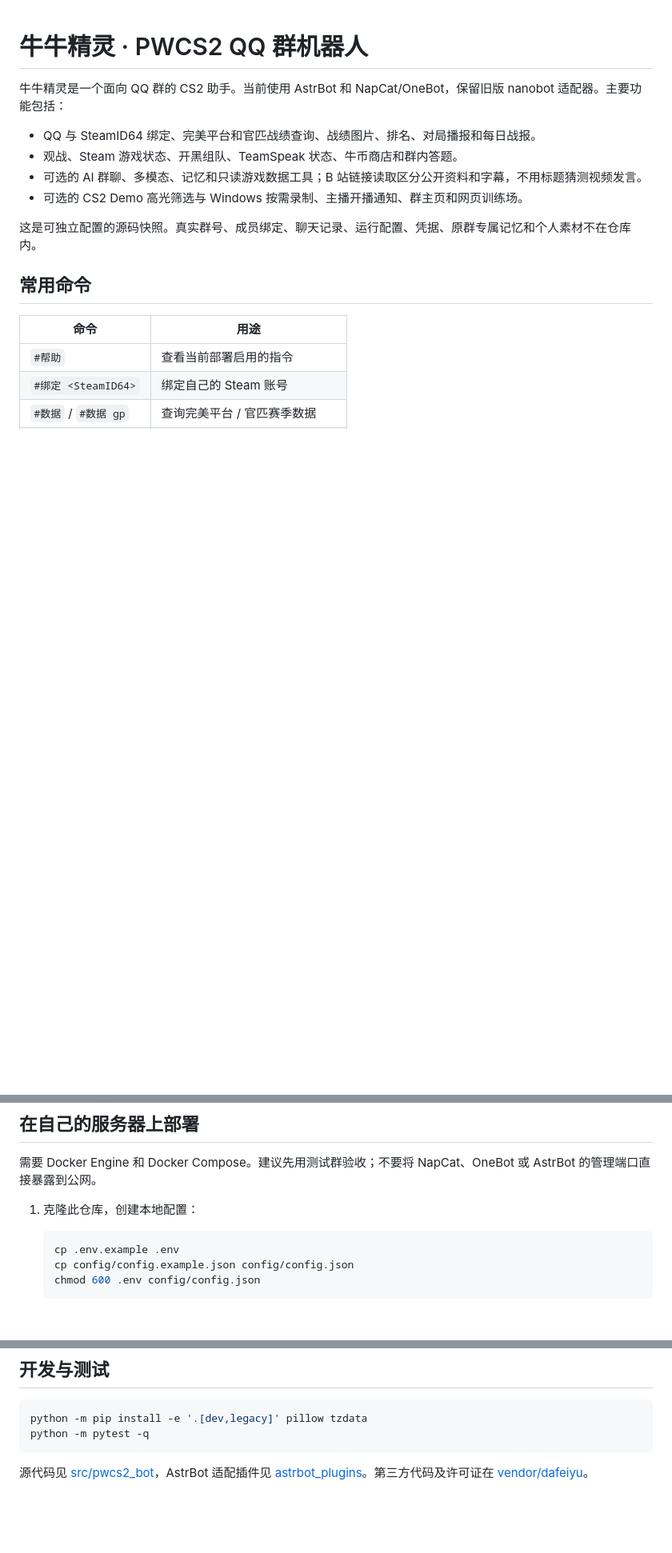
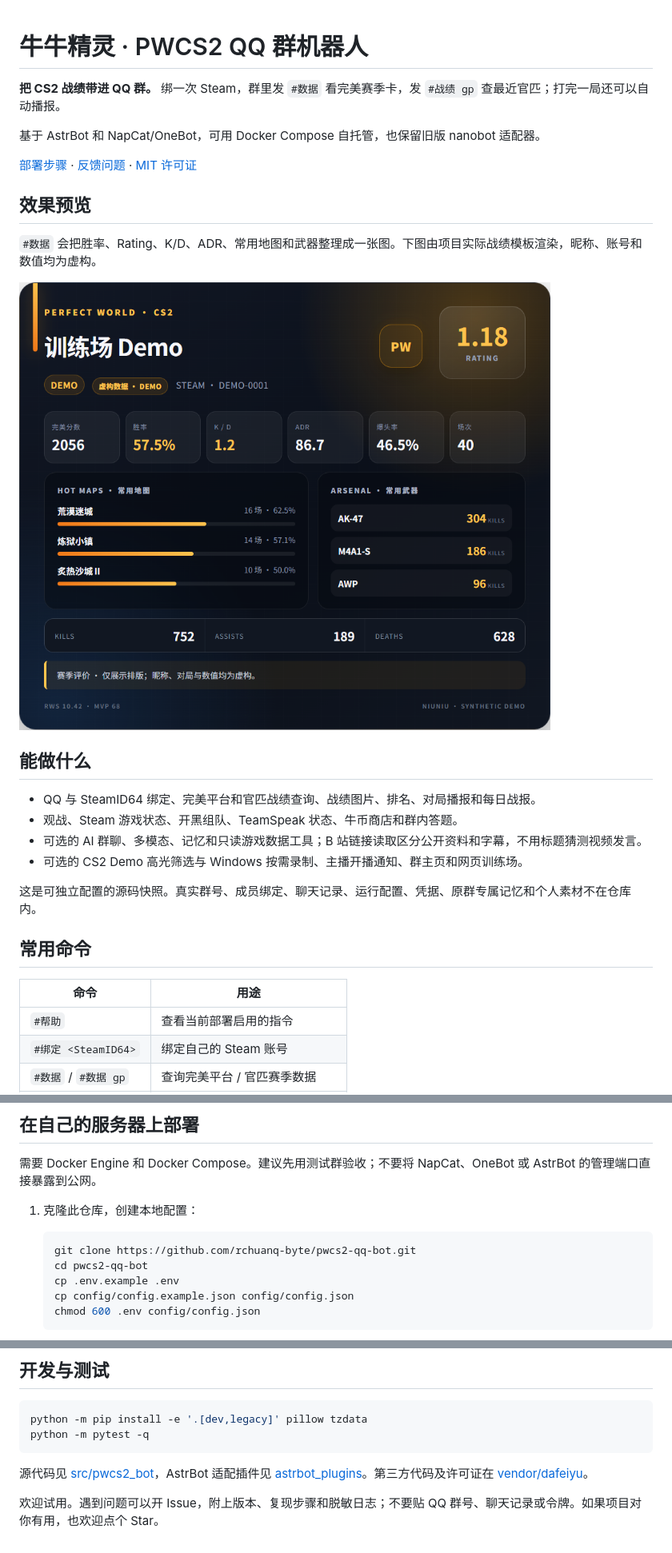
Before and after one commit to rchuanq-byte/pwcs2-qq-bot, a Markdown page: README.md, 3 parts joined by grey strips. Shown at 80% size. Drawn GitHub-style; pictures changed too: docs/images/stats-demo.png (added); blank space fills up the shorter version.

Commit message:
docs: showcase Niuniu with a synthetic stats card

````diff
--- a/README.md
+++ b/README.md
@@ -1,6 +1,18 @@
 # 牛牛精灵 · PWCS2 QQ 群机器人
 
-牛牛精灵是一个面向 QQ 群的 CS2 助手。当前使用 AstrBot 和 NapCat/OneBot，保留旧版 nanobot 适配器。主要功能包括：
+**把 CS2 战绩带进 QQ 群。** 绑一次 Steam，群里发 `#数据` 看完美赛季卡，发 `#战绩 gp` 查最近官匹；打完一局还可以自动播报。
+
+基于 AstrBot 和 NapCat/OneBot，可用 Docker Compose 自托管，也保留旧版 nanobot 适配器。
+
+[部署步骤](#在自己的服务器上部署) · [反馈问题](https://github.com/rchuanq-byte/pwcs2-qq-bot/issues) · [MIT 许可证](LICENSE)
+
+## 效果预览
+
+`#数据` 会把胜率、Rating、K/D、ADR、常用地图和武器整理成一张图。下图由项目实际战绩模板渲染，昵称、账号和数值均为虚构。
+
+<img src="docs/images/stats-demo.png" alt="牛牛精灵的 CS2 赛季战绩卡，虚构数据演示" width="760">
+
+## 能做什么
 
 - QQ 与 SteamID64 绑定、完美平台和官匹战绩查询、战绩图片、排名、对局播报和每日战报。
 - 观战、Steam 游戏状态、开黑组队、TeamSpeak 状态、牛币商店和群内答题。
@@ -28,6 +40,8 @@
 1. 克隆此仓库，创建本地配置：
 
    ```bash
+   git clone https://github.com/rchuanq-byte/pwcs2-qq-bot.git
+   cd pwcs2-qq-bot
    cp .env.example .env
    cp config/config.example.json config/config.json
    chmod 600 .env config/config.json
@@ -58,3 +72,5 @@ python -m pytest -q
 ```
 
 源代码见 [src/pwcs2_bot](src/pwcs2_bot/)，AstrBot 适配插件见 [astrbot_plugins](astrbot_plugins/)。第三方代码及许可证在 [vendor/dafeiyu](vendor/dafeiyu/)。
+
+欢迎试用。遇到问题可以开 Issue，附上版本、复现步骤和脱敏日志；不要贴 QQ 群号、聊天记录或令牌。如果项目对你有用，也欢迎点个 Star。
````
